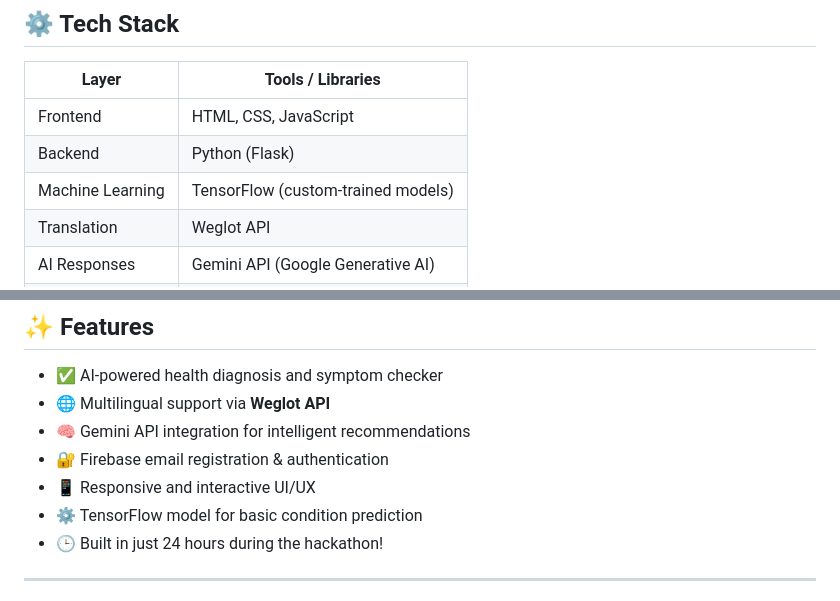
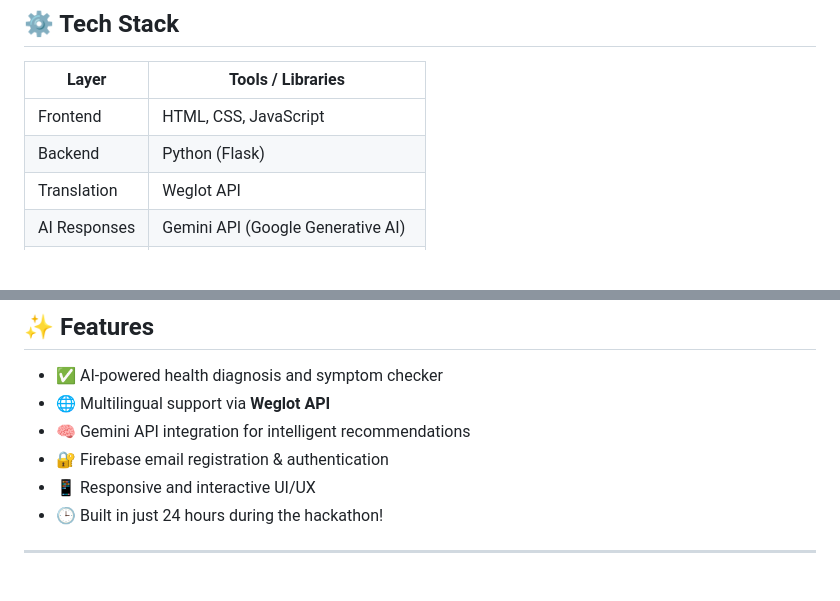
Before and after one commit to 24hours-hack/NexLinc, a Markdown page: README.md, 2 parts joined by grey strips. Rendered like a GitHub page; blank space fills up the shorter version.

```diff
--- a/README.md
+++ b/README.md
@@ -22,7 +22,6 @@ This project was built during the **BYTE BATTLE Hackathon**, organized by Nexlin
 |-------------|----------------------------------------------|
 | Frontend    | HTML, CSS, JavaScript                        |
 | Backend     | Python (Flask)                               |
-| Machine Learning | TensorFlow (custom-trained models)     |
 | Translation | Weglot API                                   |
 | AI Responses| Gemini API (Google Generative AI)           |
 | Auth & DB   | Firebase Authentication & Firestore         |
@@ -36,7 +35,6 @@ This project was built during the **BYTE BATTLE Hackathon**, organized by Nexlin
 - 🧠 Gemini API integration for intelligent recommendations
 - 🔐 Firebase email registration & authentication
 - 📱 Responsive and interactive UI/UX
-- ⚙️ TensorFlow model for basic condition prediction
 - 🕒 Built in just 24 hours during the hackathon!
 
 ---
```
